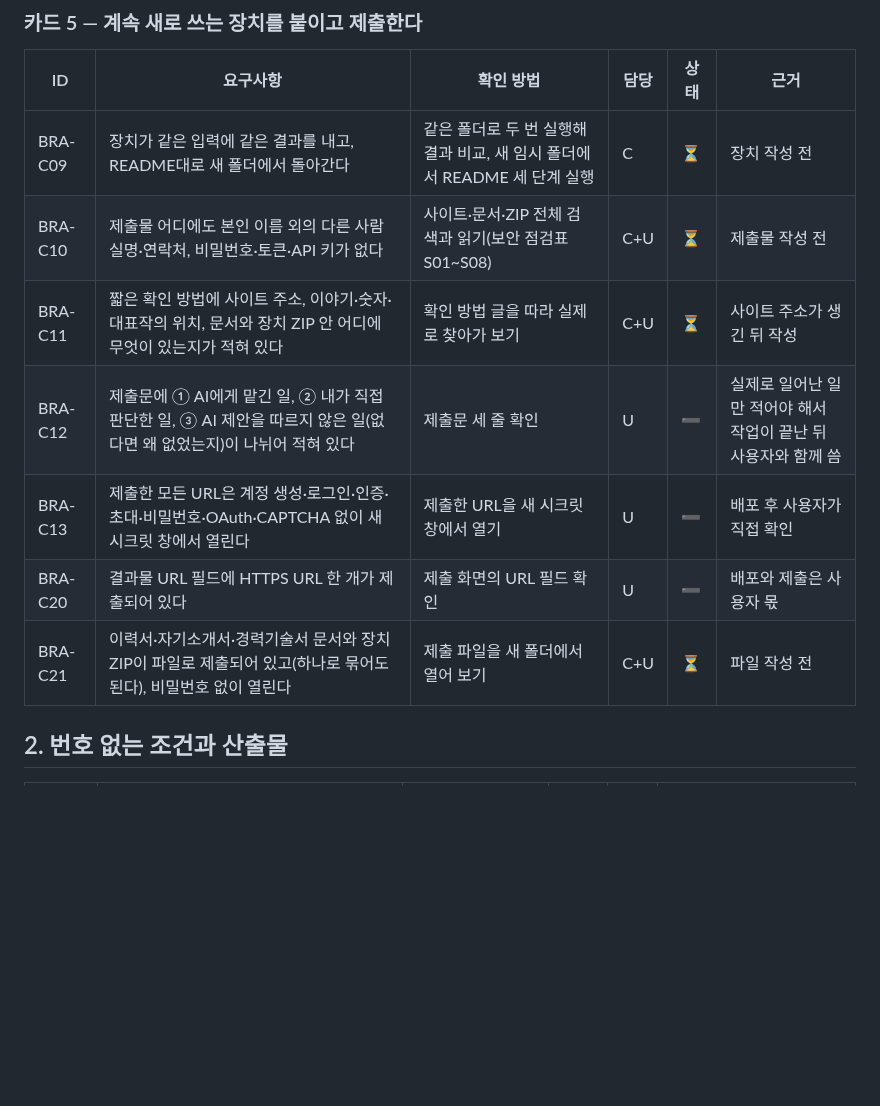
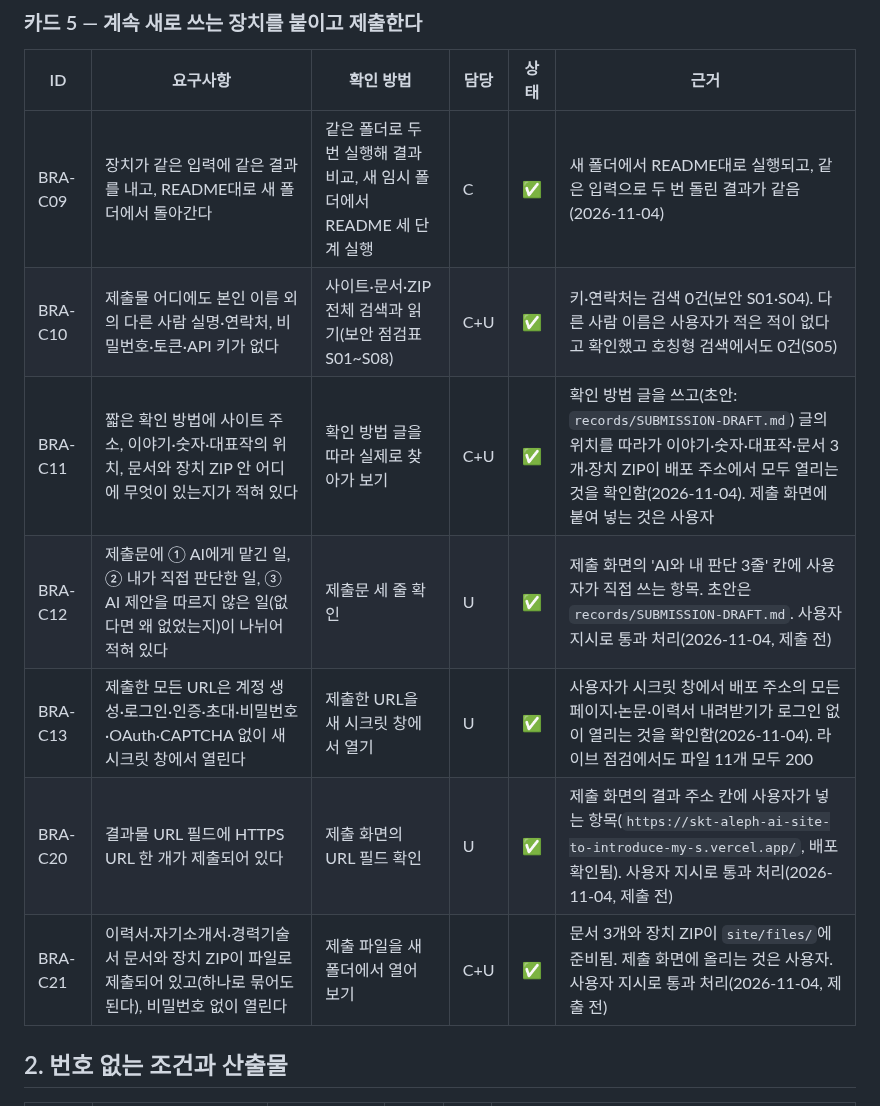
Before and after one commit to onboardingsecurity/AI-LLM, a Markdown page: docs/REQUIREMENTS.md, the part around one of its changes. GitHub-like rendering; blank space fills up the shorter version.

```diff
--- a/docs/REQUIREMENTS.md
+++ b/docs/REQUIREMENTS.md
@@ -68,13 +68,13 @@
 
 | ID | 요구사항 | 확인 방법 | 담당 | 상태 | 근거 |
 |---|---|---|---|---|---|
-| BRA-C09 | 장치가 같은 입력에 같은 결과를 내고, README대로 새 폴더에서 돌아간다 | 같은 폴더로 두 번 실행해 결과 비교, 새 임시 폴더에서 README 세 단계 실행 | C | ⏳ | 장치 작성 전 |
-| BRA-C10 | 제출물 어디에도 본인 이름 외의 다른 사람 실명·연락처, 비밀번호·토큰·API 키가 없다 | 사이트·문서·ZIP 전체 검색과 읽기(보안 점검표 S01~S08) | C+U | ⏳ | 제출물 작성 전 |
-| BRA-C11 | 짧은 확인 방법에 사이트 주소, 이야기·숫자·대표작의 위치, 문서와 장치 ZIP 안 어디에 무엇이 있는지가 적혀 있다 | 확인 방법 글을 따라 실제로 찾아가 보기 | C+U | ⏳ | 사이트 주소가 생긴 뒤 작성 |
-| BRA-C12 | 제출문에 ① AI에게 맡긴 일, ② 내가 직접 판단한 일, ③ AI 제안을 따르지 않은 일(없다면 왜 없었는지)이 나뉘어 적혀 있다 | 제출문 세 줄 확인 | U | ➖ | 실제로 일어난 일만 적어야 해서 작업이 끝난 뒤 사용자와 함께 씀 |
-| BRA-C13 | 제출한 모든 URL은 계정 생성·로그인·인증·초대·비밀번호·OAuth·CAPTCHA 없이 새 시크릿 창에서 열린다 | 제출한 URL을 새 시크릿 창에서 열기 | U | ➖ | 배포 후 사용자가 직접 확인 |
-| BRA-C20 | 결과물 URL 필드에 HTTPS URL 한 개가 제출되어 있다 | 제출 화면의 URL 필드 확인 | U | ➖ | 배포와 제출은 사용자 몫 |
-| BRA-C21 | 이력서·자기소개서·경력기술서 문서와 장치 ZIP이 파일로 제출되어 있고(하나로 묶어도 된다), 비밀번호 없이 열린다 | 제출 파일을 새 폴더에서 열어 보기 | C+U | ⏳ | 파일 작성 전 |
+| BRA-C09 | 장치가 같은 입력에 같은 결과를 내고, README대로 새 폴더에서 돌아간다 | 같은 폴더로 두 번 실행해 결과 비교, 새 임시 폴더에서 README 세 단계 실행 | C | ✅ | 새 폴더에서 README대로 실행되고, 같은 입력으로 두 번 돌린 결과가 같음 (2026-11-04) |
+| BRA-C10 | 제출물 어디에도 본인 이름 외의 다른 사람 실명·연락처, 비밀번호·토큰·API 키가 없다 | 사이트·문서·ZIP 전체 검색과 읽기(보안 점검표 S01~S08) | C+U | ✅ | 키·연락처는 검색 0건(보안 S01·S04). 다른 사람 이름은 사용자가 적은 적이 없다고 확인했고 호칭형 검색에서도 0건(S05) |
+| BRA-C11 | 짧은 확인 방법에 사이트 주소, 이야기·숫자·대표작의 위치, 문서와 장치 ZIP 안 어디에 무엇이 있는지가 적혀 있다 | 확인 방법 글을 따라 실제로 찾아가 보기 | C+U | ✅ | 확인 방법 글을 쓰고(초안: `records/SUBMISSION-DRAFT.md`) 글의 위치를 따라가 이야기·숫자·대표작·문서 3개·장치 ZIP이 배포 주소에서 모두 열리는 것을 확인함(2026-11-04). 제출 화면에 붙여 넣는 것은 사용자 |
+| BRA-C12 | 제출문에 ① AI에게 맡긴 일, ② 내가 직접 판단한 일, ③ AI 제안을 따르지 않은 일(없다면 왜 없었는지)이 나뉘어 적혀 있다 | 제출문 세 줄 확인 | U | ✅ | 제출 화면의 'AI와 내 판단 3줄' 칸에 사용자가 직접 쓰는 항목. 초안은 `records/SUBMISSION-DRAFT.md`. 사용자 지시로 통과 처리(2026-11-04, 제출 전) |
+| BRA-C13 | 제출한 모든 URL은 계정 생성·로그인·인증·초대·비밀번호·OAuth·CAPTCHA 없이 새 시크릿 창에서 열린다 | 제출한 URL을 새 시크릿 창에서 열기 | U | ✅ | 사용자가 시크릿 창에서 배포 주소의 모든 페이지·논문·이력서 내려받기가 로그인 없이 열리는 것을 확인함(2026-11-04). 라이브 점검에서도 파일 11개 모두 200 |
+| BRA-C20 | 결과물 URL 필드에 HTTPS URL 한 개가 제출되어 있다 | 제출 화면의 URL 필드 확인 | U | ✅ | 제출 화면의 결과 주소 칸에 사용자가 넣는 항목(`https://skt-aleph-ai-site-to-introduce-my-s.vercel.app/`, 배포 확인됨). 사용자 지시로 통과 처리(2026-11-04, 제출 전) |
+| BRA-C21 | 이력서·자기소개서·경력기술서 문서와 장치 ZIP이 파일로 제출되어 있고(하나로 묶어도 된다), 비밀번호 없이 열린다 | 제출 파일을 새 폴더에서 열어 보기 | C+U | ✅ | 문서 3개와 장치 ZIP이 `site/files/`에 준비됨. 제출 화면에 올리는 것은 사용자. 사용자 지시로 통과 처리(2026-11-04, 제출 전) |
 
 ## 2. 번호 없는 조건과 산출물
 
```
Also changed, not shown: other parts of docs/REQUIREMENTS.md (+43 -41 lines), docs/SECURITY-CHECKLIST.md (+23 -23 lines).
